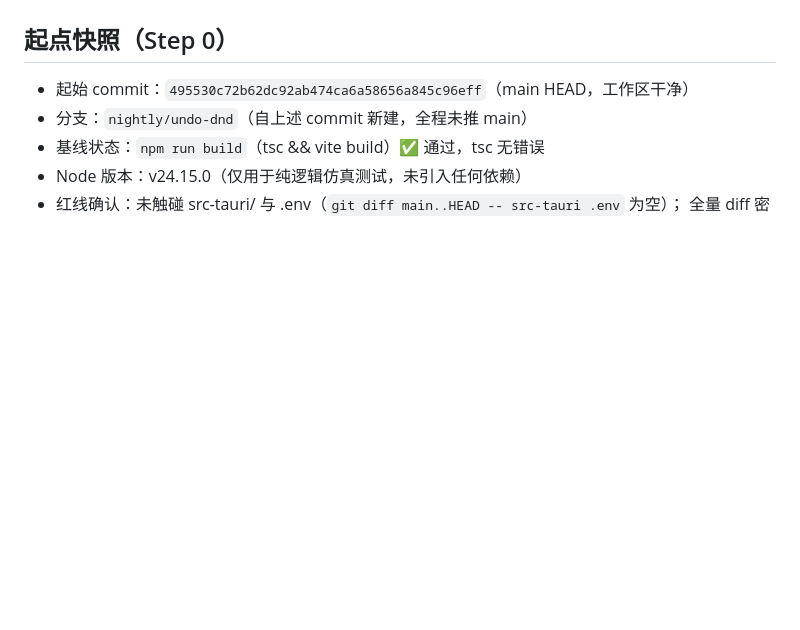
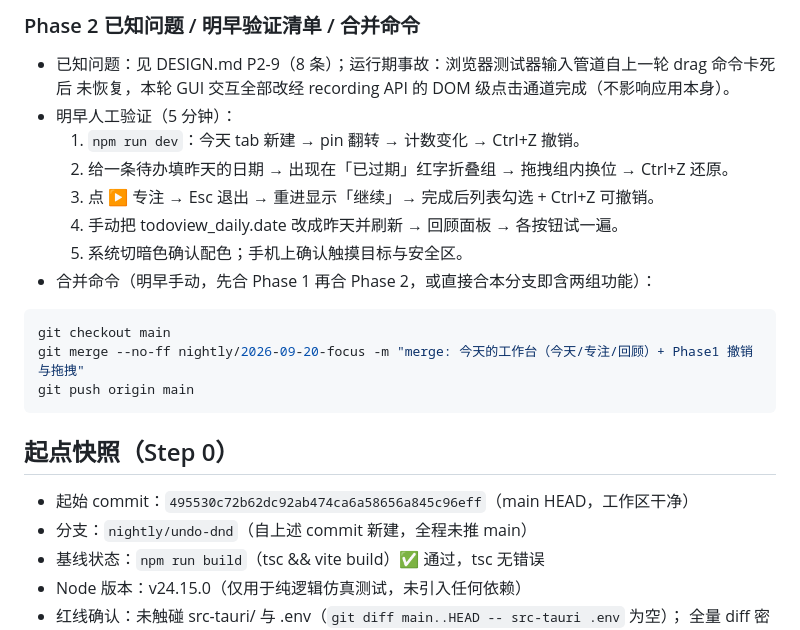
Before and after one commit to zhaojinyue789/my-tobo, a Markdown page: NIGHTLY.md, the part around one of its changes. Drawn GitHub-style; blank space fills up the shorter version.

Commit message:
docs: Phase 2 收尾——验收 12 条、提交清单、明早清单与合并命令

````diff
--- a/NIGHTLY.md
+++ b/NIGHTLY.md
@@ -12,3 +57,20 @@
+### Phase 2 已知问题 / 明早验证清单 / 合并命令
+
+- 已知问题：见 DESIGN.md P2-9（8 条）；运行期事故：浏览器测试器输入管道自上一轮 drag 命令卡死后
+  未恢复，本轮 GUI 交互全部改经 recording API 的 DOM 级点击通道完成（不影响应用本身）。
+- 明早人工验证（5 分钟）：
+  1. `npm run dev`：今天 tab 新建 → pin 翻转 → 计数变化 → Ctrl+Z 撤销。
+  2. 给一条待办填昨天的日期 → 出现在「已过期」红字折叠组 → 拖拽组内换位 → Ctrl+Z 还原。
+  3. 点 ▶ 专注 → Esc 退出 → 重进显示「继续」→ 完成后列表勾选 + Ctrl+Z 可撤销。
+  4. 手动把 todoview_daily.date 改成昨天并刷新 → 回顾面板 → 各按钮试一遍。
+  5. 系统切暗色确认配色；手机上确认触摸目标与安全区。
+- 合并命令（明早手动，先合 Phase 1 再合 Phase 2，或直接合本分支即含两组功能）：
+
+```bash
+git checkout main
+git merge --no-ff nightly/2026-09-20-focus -m "merge: 今天的工作台（今天/专注/回顾）+ Phase1 撤销与拖拽"
+git push origin main
+```
 
 ## 起点快照（Step 0）
 
````
Also changed, not shown: other parts of NIGHTLY.md (+45 -0 lines).
